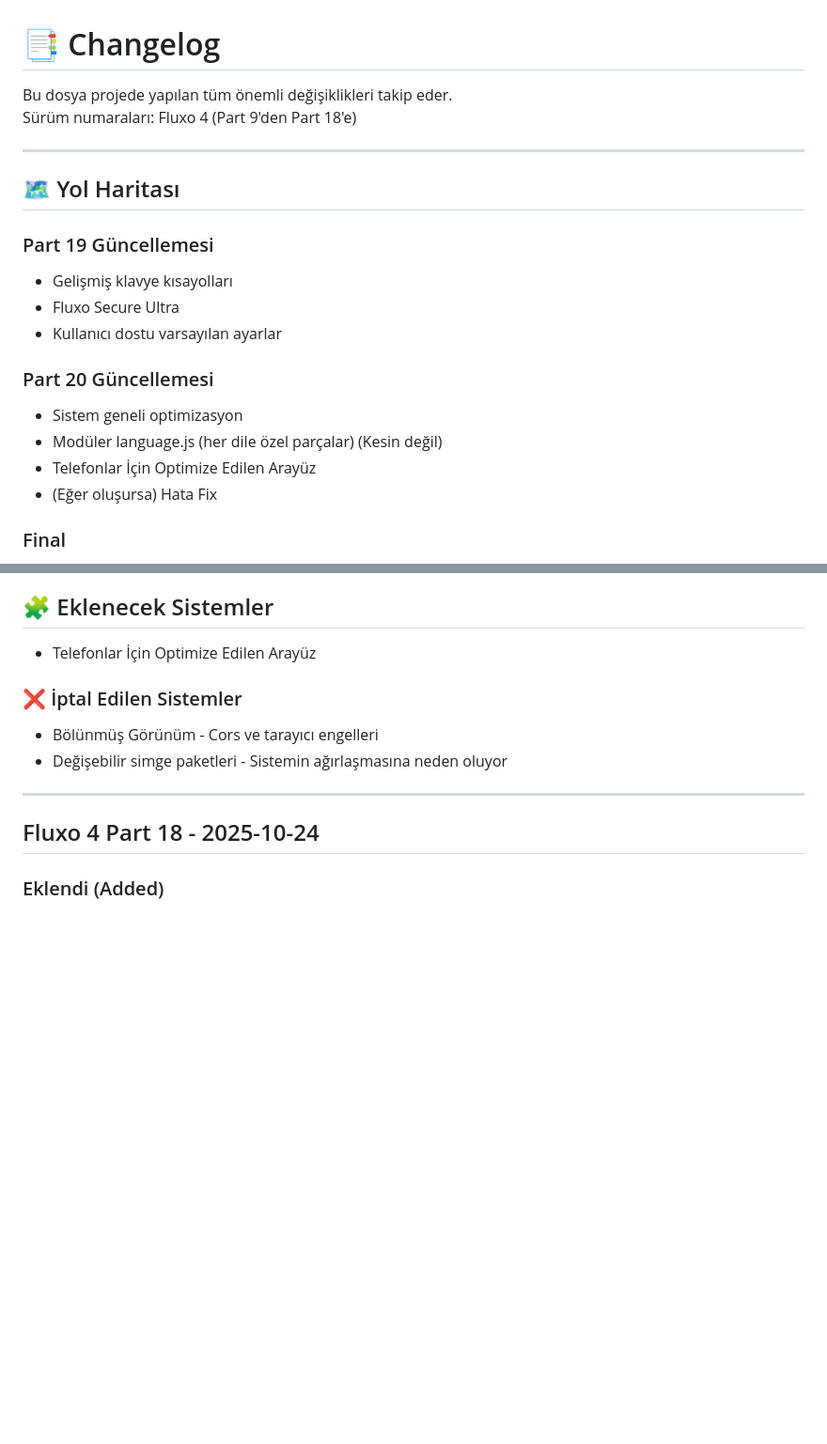
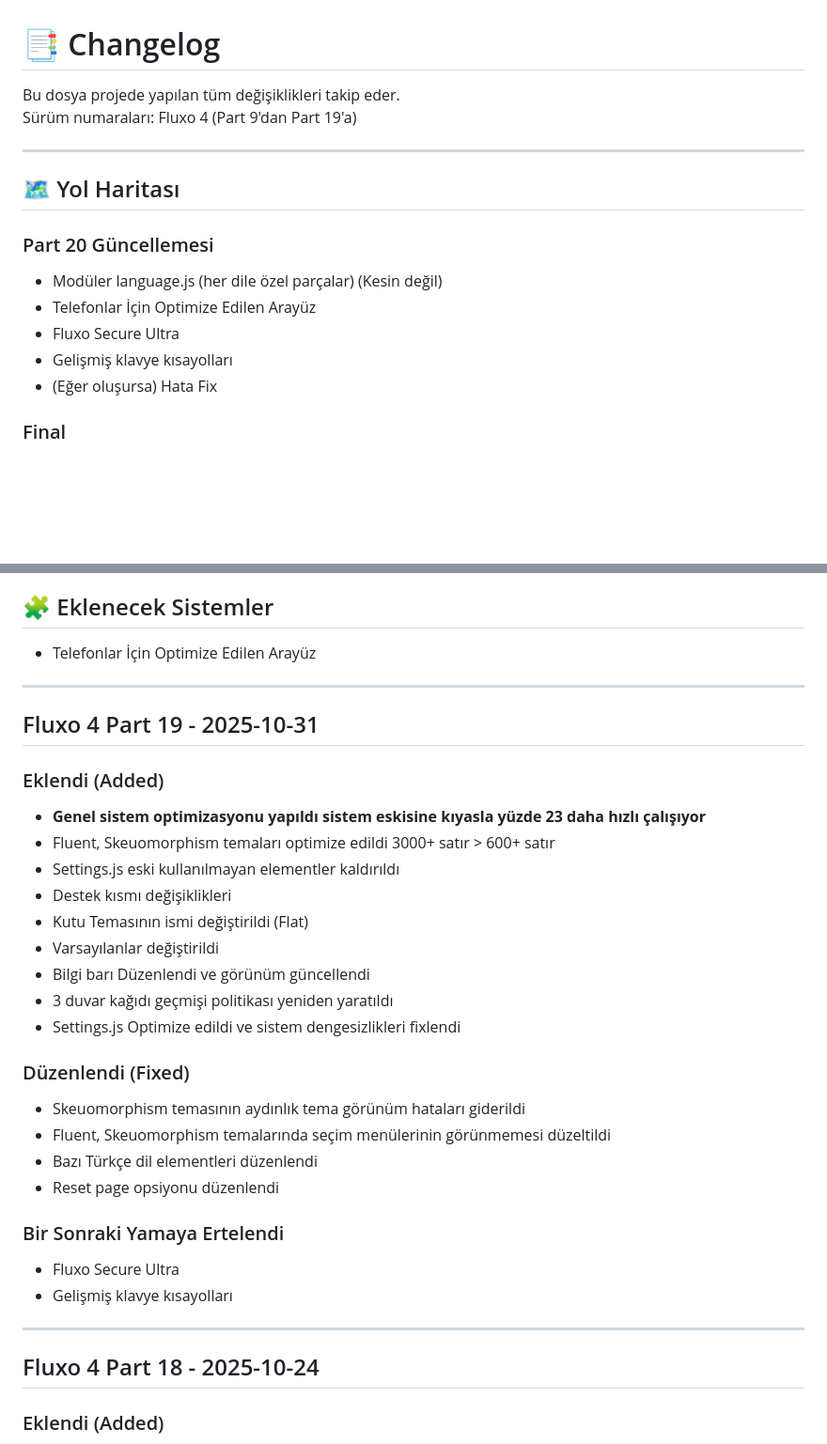
Before and after one commit to Berat-365/fluxoDev, a Markdown page: CHANGELOG.md, 2 parts joined by grey strips. Shown: that part at 94% size. GitHub-like rendering; blank space fills up the shorter version.

Commit message:
FluxoDev 4 Part 19 Update

```diff
--- a/CHANGELOG.md
+++ b/CHANGELOG.md
@@ -1,20 +1,17 @@
 # 📑 Changelog
 
-Bu dosya projede yapılan tüm önemli değişiklikleri takip eder.
-Sürüm numaraları: Fluxo 4 (Part 9'den Part 18'e)
+Bu dosya projede yapılan tüm değişiklikleri takip eder.
+Sürüm numaraları: Fluxo 4 (Part 9'dan Part 19'a)
 
 ---
 
 ## 🗺️ Yol Haritası
-### Part 19 Güncellemesi
-- Gelişmiş klavye kısayolları
-- Fluxo Secure Ultra
-- Kullanıcı dostu varsayılan ayarlar
 
 ### Part 20 Güncellemesi
-- Sistem geneli optimizasyon
 - Modüler language.js (her dile özel parçalar) (Kesin değil)
 - Telefonlar İçin Optimize Edilen Arayüz
+- Fluxo Secure Ultra
+- Gelişmiş klavye kısayolları
 - (Eğer oluşursa) Hata Fix
 
 ### Final
@@ -32,10 +29,28 @@ Sürüm numaraları: Fluxo 4 (Part 9'den Part 18'e)
 ## 🧩 Eklenecek Sistemler
 - Telefonlar İçin Optimize Edilen Arayüz
 
-### ❌ İptal Edilen Sistemler
-- Bölünmüş Görünüm - Cors ve tarayıcı engelleri
-- Değişebilir simge paketleri - Sistemin ağırlaşmasına neden oluyor
+---
+## Fluxo 4 Part 19 - 2025-10-31
+### Eklendi (Added)
+- **Genel sistem optimizasyonu yapıldı sistem eskisine kıyasla yüzde 23 daha hızlı çalışıyor**
+- Fluent, Skeuomorphism temaları optimize edildi 3000+ satır > 600+ satır
+- Settings.js eski kullanılmayan elementler kaldırıldı
+- Destek kısmı değişiklikleri
+- Kutu Temasının ismi değiştirildi (Flat)
+- Varsayılanlar değiştirildi
+- Bilgi barı Düzenlendi ve görünüm güncellendi
+- 3 duvar kağıdı geçmişi politikası yeniden yaratıldı
+- Settings.js Optimize edildi ve sistem dengesizlikleri fixlendi
 
+### Düzenlendi (Fixed)
+- Skeuomorphism temasının aydınlık tema görünüm hataları giderildi
+- Fluent, Skeuomorphism temalarında seçim menülerinin görünmemesi düzeltildi
+- Bazı Türkçe dil elementleri düzenlendi
+- Reset page opsiyonu düzenlendi
+
+### Bir Sonraki Yamaya Ertelendi
+- Fluxo Secure Ultra
+- Gelişmiş klavye kısayolları
 
 ---
 
```
